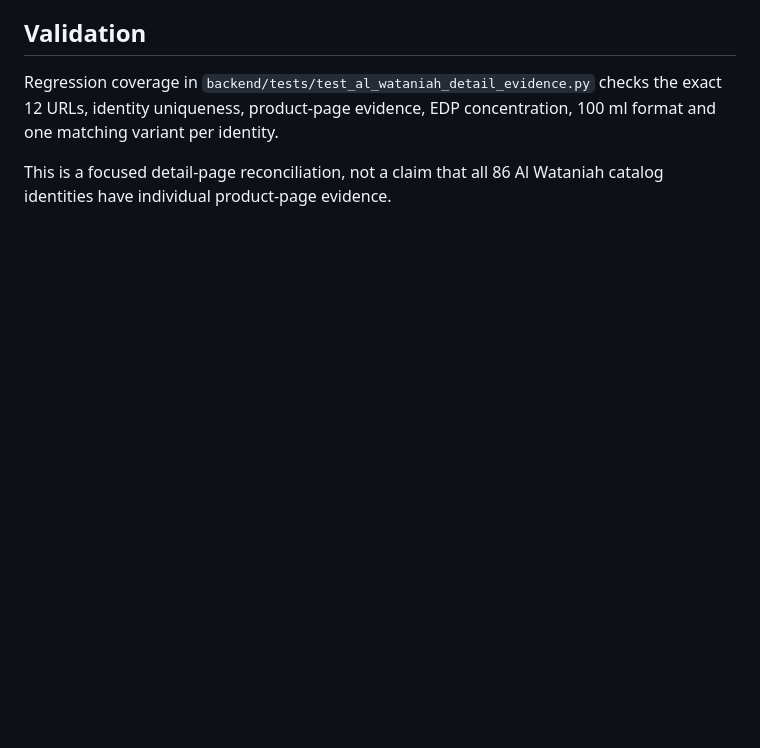
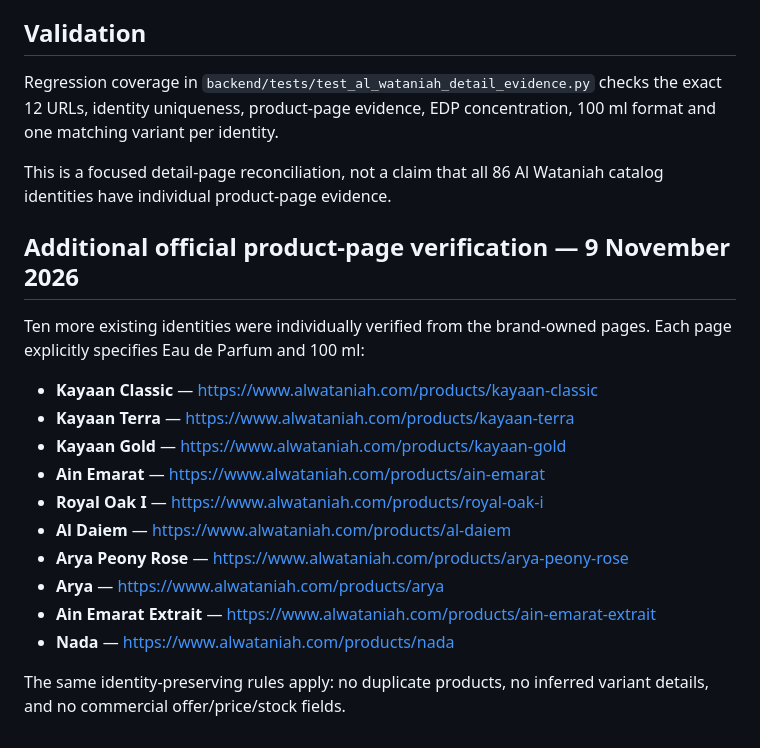
Before and after one commit to dalexmon81/ScentHunter, a Markdown page: docs/AL_WATANIAH_DETAIL_VERIFICATION_2026-11-08.md, the part around the change. GitHub-like rendering; blank space fills up the shorter version.

Commit message:
Document ten more Al Wataniah official detail pages

```diff
--- a/docs/AL_WATANIAH_DETAIL_VERIFICATION_2026-11-08.md
+++ b/docs/AL_WATANIAH_DETAIL_VERIFICATION_2026-11-08.md
@@ -60,3 +60,20 @@ Twelve existing Al Wataniah canonical identities were checked against their own
 Regression coverage in `backend/tests/test_al_wataniah_detail_evidence.py` checks the exact 12 URLs, identity uniqueness, product-page evidence, EDP concentration, 100 ml format and one matching variant per identity.
 
 This is a focused detail-page reconciliation, not a claim that all 86 Al Wataniah catalog identities have individual product-page evidence.
+
+## Additional official product-page verification — 9 November 2026
+
+Ten more existing identities were individually verified from the brand-owned pages. Each page explicitly specifies Eau de Parfum and 100 ml:
+
+- **Kayaan Classic** — https://www.alwataniah.com/products/kayaan-classic
+- **Kayaan Terra** — https://www.alwataniah.com/products/kayaan-terra
+- **Kayaan Gold** — https://www.alwataniah.com/products/kayaan-gold
+- **Ain Emarat** — https://www.alwataniah.com/products/ain-emarat
+- **Royal Oak I** — https://www.alwataniah.com/products/royal-oak-i
+- **Al Daiem** — https://www.alwataniah.com/products/al-daiem
+- **Arya Peony Rose** — https://www.alwataniah.com/products/arya-peony-rose
+- **Arya** — https://www.alwataniah.com/products/arya
+- **Ain Emarat Extrait** — https://www.alwataniah.com/products/ain-emarat-extrait
+- **Nada** — https://www.alwataniah.com/products/nada
+
+The same identity-preserving rules apply: no duplicate products, no inferred variant details, and no commercial offer/price/stock fields.
```
